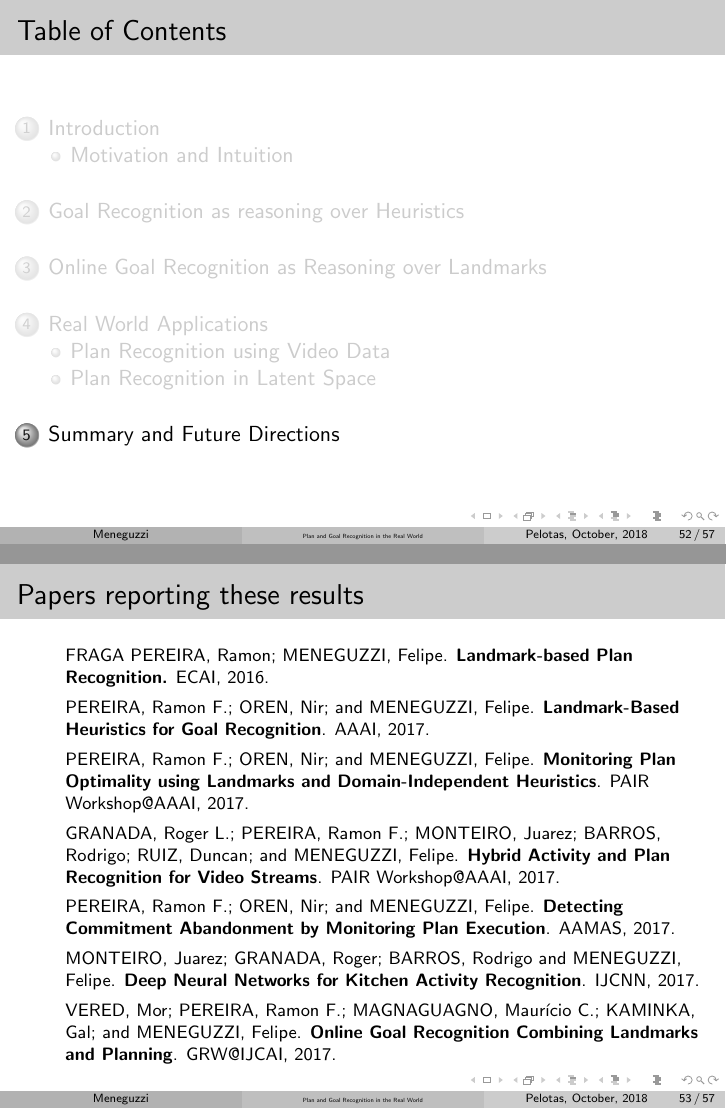
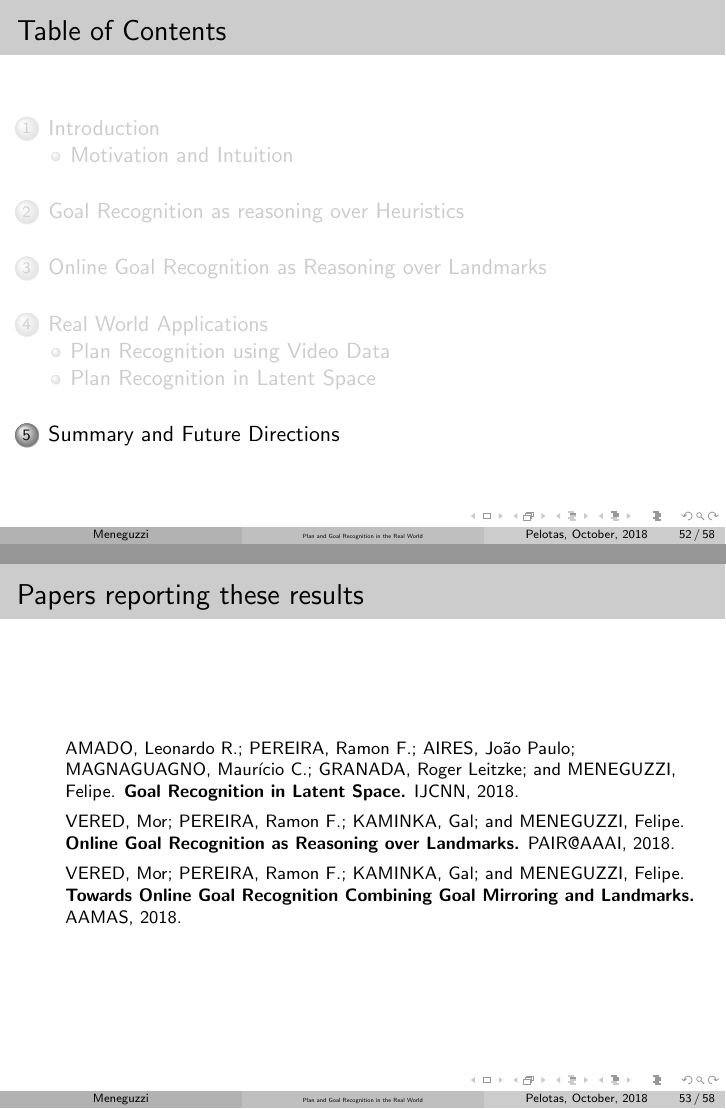
Before and after one commit to meneguzzi/plan-goal-recognition-talk, LaTeX slides (pucrs-planrecognition-presentation.tex): pages 58 and 59 of 63 before the commit and pages 58 and 59 of 64 after it, joined at a grey line. Compiled offline with pdfLaTeX.

Commit message:
Final version presented at Pelotas

```diff
--- a/pucrs-planrecognition-presentation.tex
+++ b/pucrs-planrecognition-presentation.tex
@@ -1901,6 +1901,16 @@
 \begin{frame}[c]\frametitle{Papers reporting these results}
 	\footnotesize
 	\begin{itemize}
+	\item[] AMADO, Leonardo R.; PEREIRA, Ramon F.; AIRES, João Paulo; MAGNAGUAGNO, Maurício C.; GRANADA, Roger Leitzke; and MENEGUZZI, Felipe. \textbf{Goal Recognition in Latent Space.} IJCNN, 2018.
+	\item[] VERED, Mor; PEREIRA, Ramon F.; KAMINKA, Gal; and MENEGUZZI, Felipe. \textbf{Online Goal Recognition as Reasoning over Landmarks.} PAIR@AAAI, 2018.
+	\item[] VERED, Mor; PEREIRA, Ramon F.; KAMINKA, Gal; and MENEGUZZI, Felipe. \textbf{Towards Online Goal Recognition Combining Goal Mirroring and Landmarks.} AAMAS, 2018.
+	\end{itemize}
+\end{frame}
+
+
+\begin{frame}[c]\frametitle{Papers reporting these results}
+	\footnotesize
+	\begin{itemize}
 	\item[] FRAGA PEREIRA, Ramon; MENEGUZZI, Felipe. \textbf{Landmark-based Plan Recognition.} ECAI, 2016.
 	\item[] PEREIRA, Ramon F.; OREN, Nir; and MENEGUZZI, Felipe. \textbf{Landmark-Based Heuristics for Goal Recognition}. AAAI, 2017.
 	\item[] PEREIRA, Ramon F.; OREN, Nir; and MENEGUZZI, Felipe. \textbf{Monitoring Plan Optimality using Landmarks and Domain-Independent Heuristics}. PAIR Workshop@AAAI, 2017.
```
Also changed, not shown: pucrs-planrecognition-presentation.pdf.
